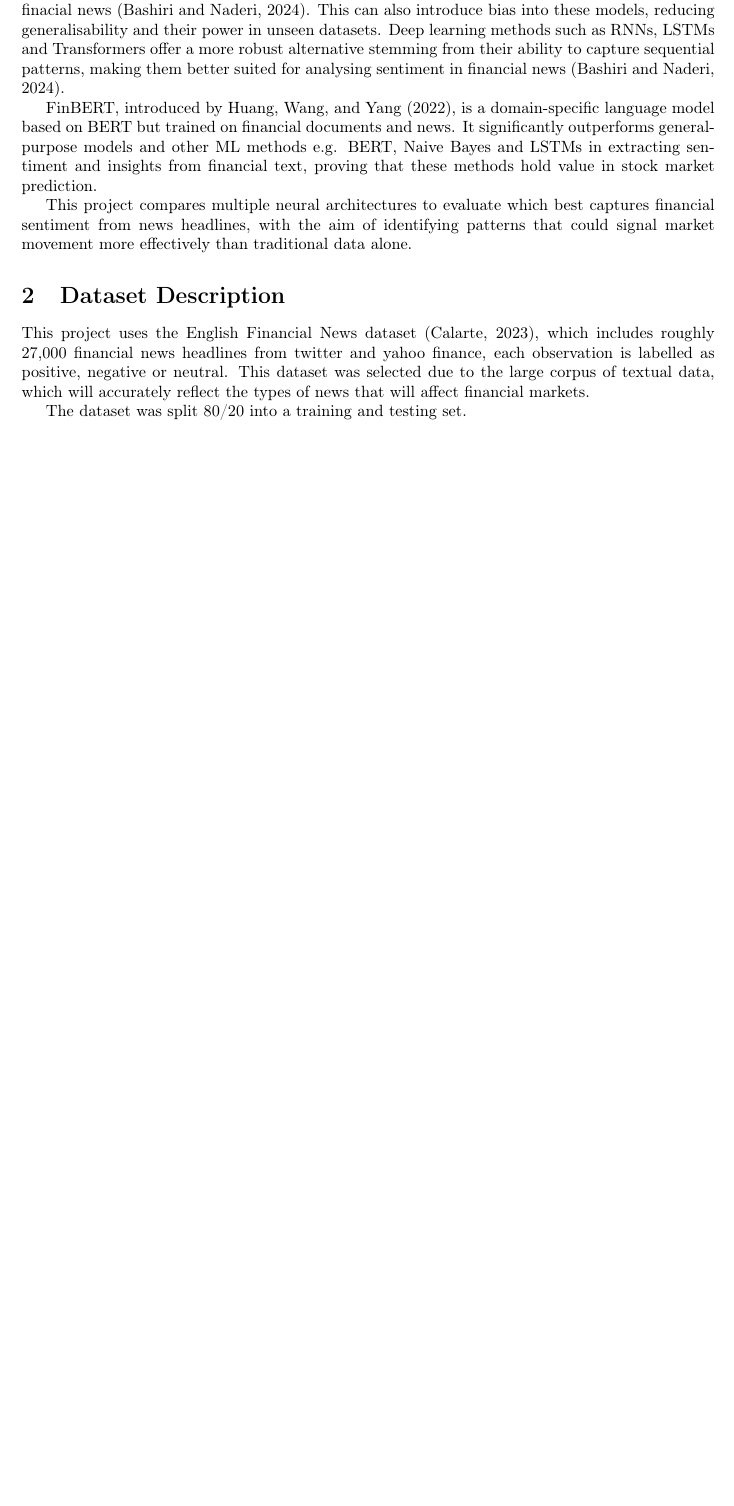
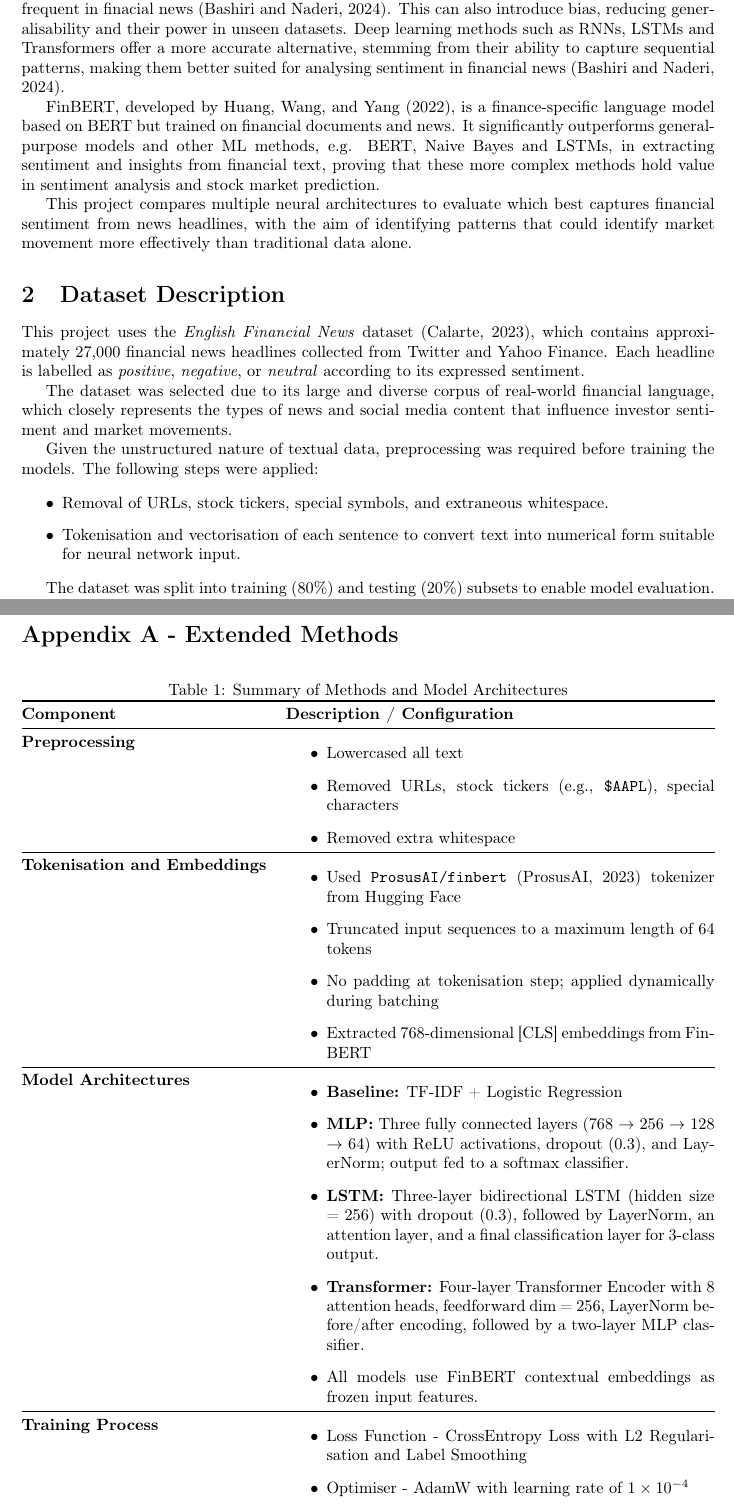
Before and after one commit to JoshLG18/SentimentAnalysis, a LaTeX document (report/Report.tex): part of page 1 of 3 before the commit and two parts of pages 1 and 4 of 4 after it, the two joined at a grey line, cut so that both start at the same text, the shorter picture padded with empty space. Compiled offline with pdfLaTeX.

Commit message:
writing intro, data and methods including detailed methods appendix

```diff
--- a/report/Report.tex
+++ b/report/Report.tex
@@ -5,6 +5,10 @@
 \usepackage{amsmath}
 \usepackage{graphicx}
 \usepackage{hyperref}
+\usepackage{tabularx}
+\usepackage{booktabs}
+\usepackage{float}
+
 
 \usepackage{fancyhdr}
 \pagestyle{fancy}
@@ -39,14 +44,15 @@ While traditional machine learining (ML) methods provided a foundation for senti
-These models rely on domain-specific feature enigneering limiting their ability to understand complex or subtle sentiments which are frequnt in finacial news (Bashiri and Naderi, 2024).
-This can also introduce bias into these models, reducing generalisability and their power in unseen datasets.
-Deep learning methods such as RNNs, LSTMs and Transformers offer a more robust alternative stemming from their ability to capture sequential patterns,
+While traditional machine learining (ML) methods provided a foundation for sentiment analysis, they underperform in more complex domains like finance.
+ML models rely on domain-specific feature enigneering limiting their ability to understand complex or subtle sentiments which are frequent in finacial news (Bashiri and Naderi, 2024).
+This can also introduce bias, reducing generalisability and their power in unseen datasets.
+Deep learning methods such as RNNs, LSTMs and Transformers offer a more accurate alternative, stemming from their ability to capture sequential patterns,
 making them better suited for analysing sentiment in financial news (Bashiri and Naderi, 2024).
 
-FinBERT, introduced by Huang, Wang, and Yang (2022), is a domain-specific language model based on BERT but trained on financial documents and news.
-It significantly outperforms general-purpose models and other ML methods e.g. BERT, Naive Bayes and LSTMs
-in extracting sentiment and insights from financial text, proving that these methods hold value in stock market prediction.
+FinBERT, developed by Huang, Wang, and Yang (2022), is a finance-specific language model based on BERT but trained on financial documents and news.
+It significantly outperforms general-purpose models and other ML methods, e.g. BERT, Naive Bayes and LSTMs,
+in extracting sentiment and insights from financial text, proving that these more complex methods hold value in sentiment analysis and stock market prediction.
 
 This project compares multiple neural architectures to evaluate which best captures financial sentiment from news headlines,
-with the aim of identifying patterns that could signal market movement more effectively than traditional data alone.
+with the aim of identifying patterns that could identify market movement more effectively than traditional data alone.
 
 
 %-------------------------------------------------------%
@@ -54,10 +60,19 @@ with the aim of identifying patterns that could signal market movement more effe
 % Source of the dataset.
 % Key features, size, and any notable characteristics.
 % Any pre-processing steps applied (cleaning, feature selection, transformations).
-This project uses the English Financial News dataset (Calarte, 2023), which includes roughly 27,000 financial news headlines
-from twitter and yahoo finance, each observation is labelled as positive, negative or neutral. This dataset was selected
-due to the large corpus of textual data, which will accurately reflect the types of news that will affect financial markets.
+This project uses the \textit{English Financial News} dataset (Calarte, 2023), which contains approximately 27,000
+financial news headlines collected from Twitter and Yahoo Finance. Each headline is labelled as \textit{positive},
+\textit{negative}, or \textit{neutral} according to its expressed sentiment.
 
-The dataset was split 80/20 into a training and testing set.
+The dataset was selected due to its large and diverse corpus of real-world financial language, which closely represents
+the types of news and social media content that influence investor sentiment and market movements.
 
-While well-suited to sentiment classification, the dataset is slightly imbalanced, with neutral sentiment more frequent.
+Given the unstructured nature of textual data, preprocessing was required before training the models.
+The following steps were applied:
+
+\begin{itemize}
+    \item Removal of URLs, stock tickers, special symbols, and extraneous whitespace.
+    \item Tokenisation and vectorisation of each sentence to convert text into numerical form suitable for neural network input.
+\end{itemize}
+
+The dataset was split into training (80\%) and testing (20\%) subsets to enable model evaluation.
@@ -163,10 +187,70 @@ Lorem ipsum dolor sit amet, consectetur adipiscing elit.
 %-------------------------------------------------------%
 \clearpage
 % Include your appendix here, if necessary.
-% \section*{Appendix}
 % % Appendix (optional, unlimited)
 % % Code snippets, supplementary figures, tables, or additional materials.
 % % Will not be marked but can provide supporting evidence.
 
+\section*{Appendix A - Extended Methods}
+\vspace{-1em}
+
+\begin{table}[H]
+\centering
+\caption{Summary of Methods and Model Architectures}
+\begin{tabularx}{\textwidth}{@{} l X @{}}
+\toprule
+\textbf{Component} & \textbf{Description / Configuration} \\
+
+\midrule
+
+\textbf{Preprocessing} &
+\begin{itemize}
+    \vspace{-1em}
+    \item Lowercased all text
+    \item Removed URLs, stock tickers (e.g., \texttt{\$AAPL}), special characters
+    \item Removed extra whitespace
+\end{itemize} \\
+
+\midrule
+
+\textbf{Tokenisation and Embeddings} &
+\begin{itemize}
+    \vspace{-1em}
+    \item Used \texttt{ProsusAI/finbert} (ProsusAI, 2023) tokenizer from Hugging Face
+    \item Truncated input sequences to a maximum length of 64 tokens
+    \item No padding at tokenisation step; applied dynamically during batching
+    \item Extracted 768-dimensional [CLS] embeddings from FinBERT
+\end{itemize} \\
+
+\midrule
+
+\textbf{Model Architectures} &
+\begin{itemize}
+    \vspace{-1em}
+    \item \textbf{Baseline:} TF-IDF + Logistic Regression
+    \item \textbf{MLP:} Three fully connected layers (768 $\rightarrow$ 256 $\rightarrow$ 128 $\rightarrow$ 64) with ReLU activations, dropout (0.3), and LayerNorm; output fed to a softmax classifier.
+    \item \textbf{LSTM:} Three-layer bidirectional LSTM (hidden size = 256) with dropout (0.3), followed by LayerNorm, an attention layer, and a final classification layer for 3-class output.
+    \item \textbf{Transformer:} Four-layer Transformer Encoder with 8 attention heads, feedforward dim = 256, LayerNorm before/after encoding, followed by a two-layer MLP classifier.
+    \item All models use FinBERT contextual embeddings as frozen input features.
+\end{itemize} \\
+
+\midrule
+
+\textbf{Training Process} &
+\begin{itemize}
+    \vspace{-1em}
+    \item Loss Function - CrossEntropy Loss with L2 Regularisation and Label Smoothing
+    \item Optimiser - AdamW with learning rate of $1 \times 10^{-4}$
+    \item Gradient clipping at max norm of 1.0 to prevent exploding gradients
+    \item Applied early stopping with a patience of 5 epochs (monitored validation loss)
+    \item Trained for a maximum of 100 epochs with batch size of 64
+    \item FinBERT parameters frozen to reduce training time and memory usage
+\end{itemize} \\
+
+
+\end{tabularx}
+\end{table}
+
+
 %-------------------------------------------------------%
 \end{document}
```
Also changed, not shown: report/Report.pdf, report/Report.tex (44 more changed lines), 1 other file.
